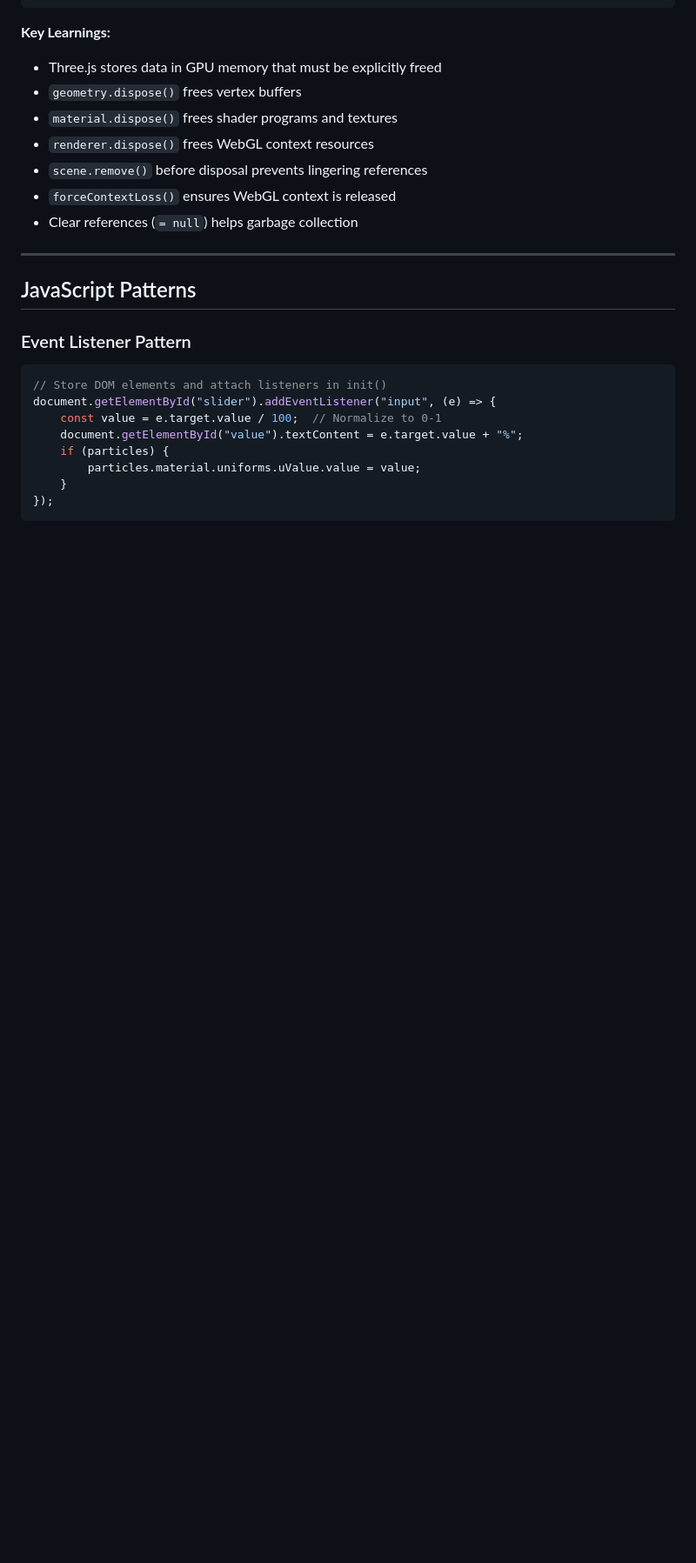
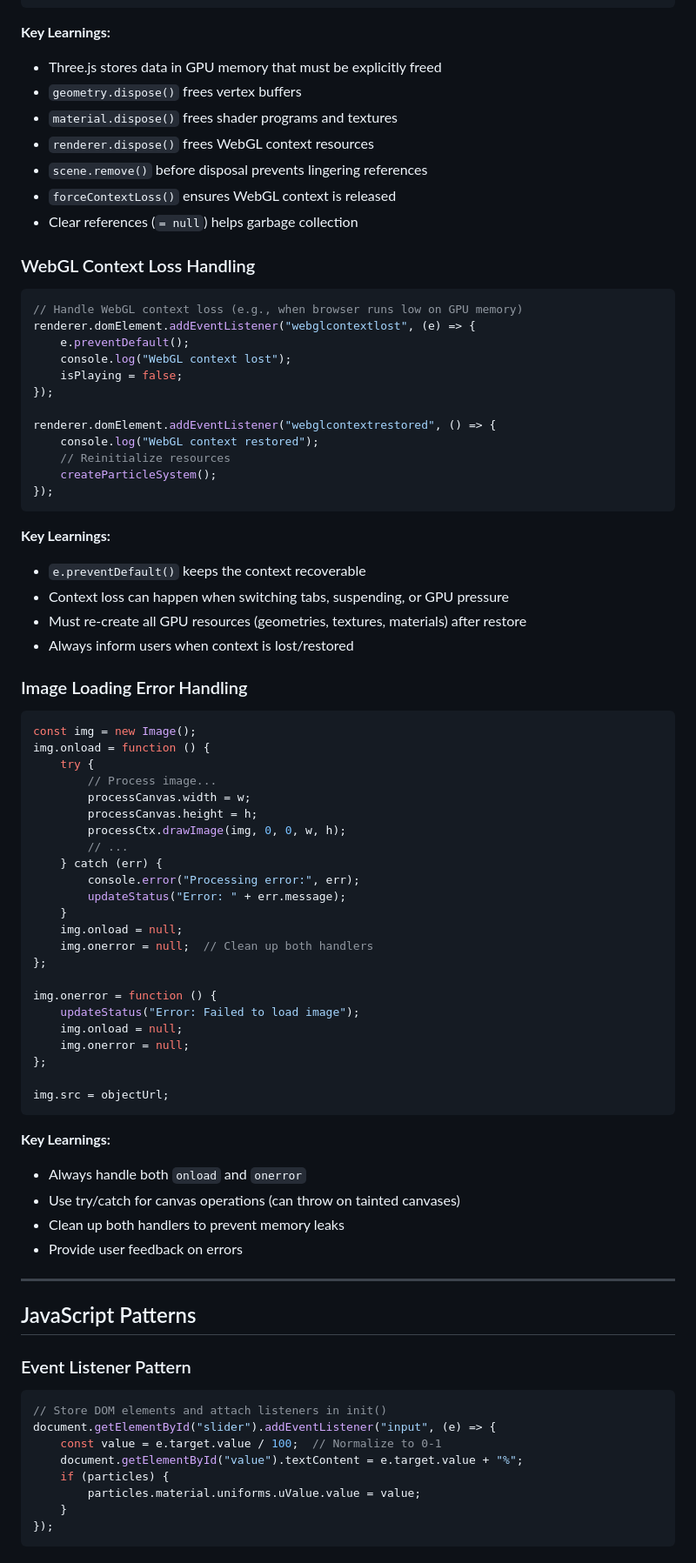
Before and after one commit to ocinpp/particle-morph-tool, a Markdown page: LEARN.md, the part around one of its changes. Shown at 87% size. GitHub-like rendering; blank space fills up the shorter version.

````diff
--- a/LEARN.md
+++ b/LEARN.md
@@ -474,6 +474,63 @@ function cleanup() {
 - `forceContextLoss()` ensures WebGL context is released
 - Clear references (`= null`) helps garbage collection
 
+### WebGL Context Loss Handling
+
+```javascript
+// Handle WebGL context loss (e.g., when browser runs low on GPU memory)
+renderer.domElement.addEventListener("webglcontextlost", (e) => {
+    e.preventDefault();
+    console.log("WebGL context lost");
+    isPlaying = false;
+});
+
+renderer.domElement.addEventListener("webglcontextrestored", () => {
+    console.log("WebGL context restored");
+    // Reinitialize resources
+    createParticleSystem();
+});
+```
+
+**Key Learnings:**
+- `e.preventDefault()` keeps the context recoverable
+- Context loss can happen when switching tabs, suspending, or GPU pressure
+- Must re-create all GPU resources (geometries, textures, materials) after restore
+- Always inform users when context is lost/restored
+
+### Image Loading Error Handling
+
+```javascript
+const img = new Image();
+img.onload = function () {
+    try {
+        // Process image...
+        processCanvas.width = w;
+        processCanvas.height = h;
+        processCtx.drawImage(img, 0, 0, w, h);
+        // ...
+    } catch (err) {
+        console.error("Processing error:", err);
+        updateStatus("Error: " + err.message);
+    }
+    img.onload = null;
+    img.onerror = null;  // Clean up both handlers
+};
+
+img.onerror = function () {
+    updateStatus("Error: Failed to load image");
+    img.onload = null;
+    img.onerror = null;
+};
+
+img.src = objectUrl;
+```
+
+**Key Learnings:**
+- Always handle both `onload` and `onerror`
+- Use try/catch for canvas operations (can throw on tainted canvases)
+- Clean up both handlers to prevent memory leaks
+- Provide user feedback on errors
+
 ---
 
 ## JavaScript Patterns
````
Also changed, not shown: other parts of LEARN.md (+22 -0 lines), CLAUDE.md (+5 -1 lines), README.md (+12 -1 lines).
